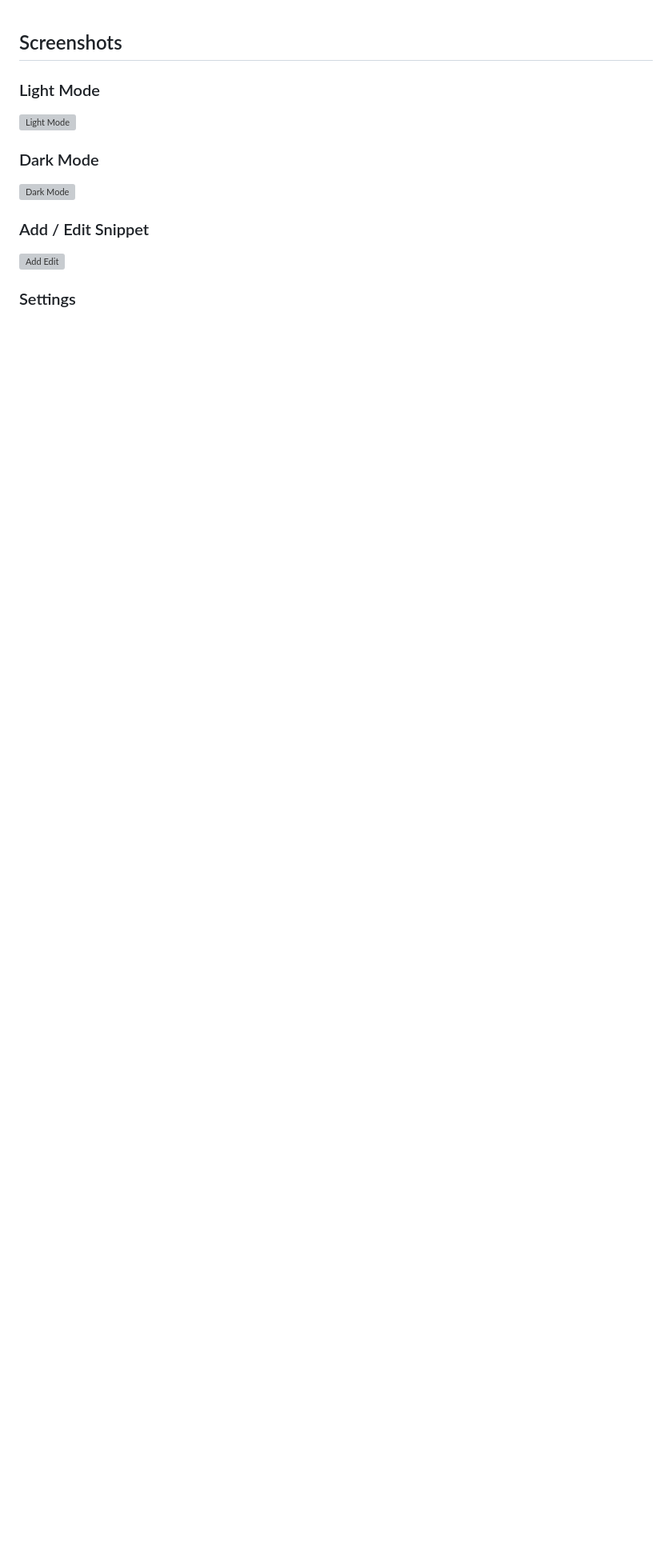
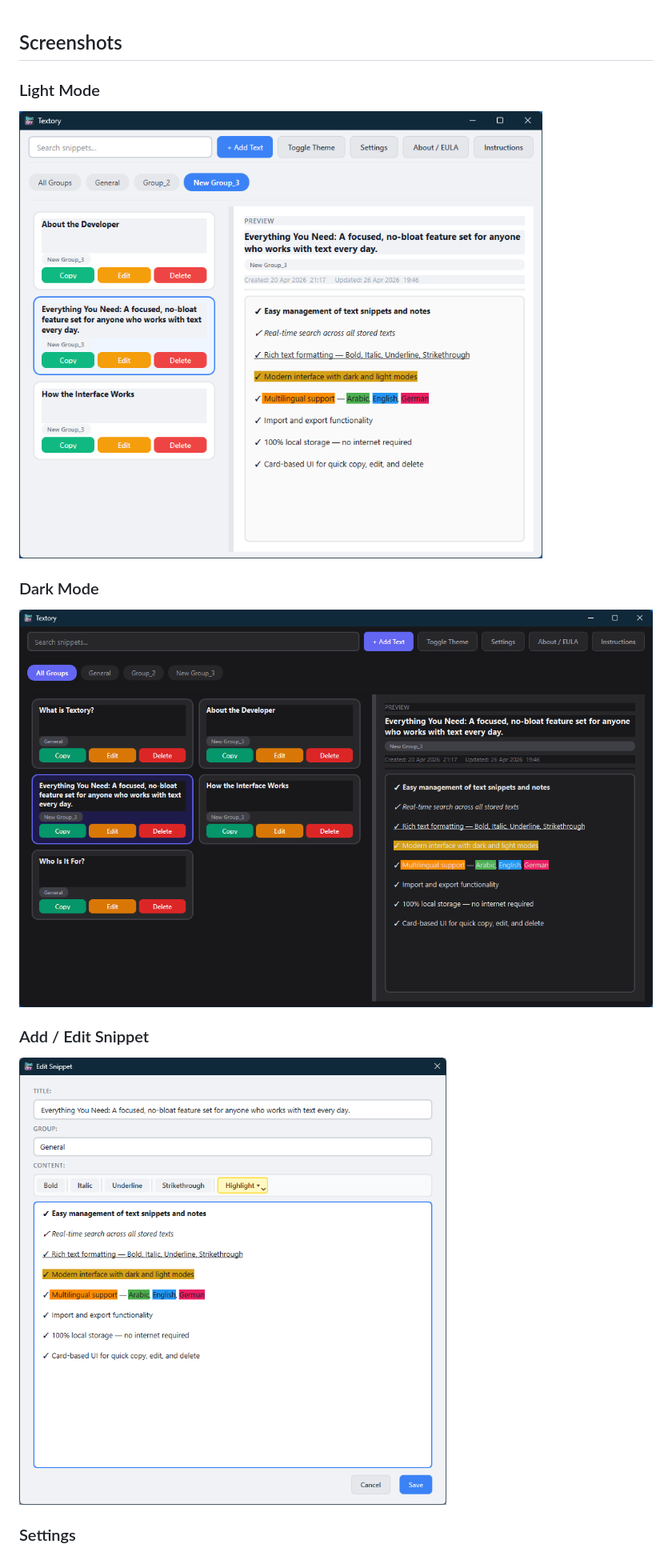
Before and after one commit to Nazir-Amr/Textory, a Markdown page: README.md, the part around one of its changes. Shown at 80% size. Drawn GitHub-style; blank space fills up the shorter version; grey boxes are pictures that could not be loaded.

Commit message:
Update screenshots and add export/import section
Updated screenshots in README for light and dark modes, add/edit snippet, and settings. Added new section for exporting/importing snippets.

```diff
--- a/README.md
+++ b/README.md
@@ -1,12 +1,12 @@
 ## Screenshots
 
 ### Light Mode
-![Light Mode](Screenshots/Main-Interface-Light-Mode.png)
+![Light Mode](Screenshots/Main-Interface-Light-Mode-1.png)
 
 ### Dark Mode
-![Dark Mode](Screenshots/Main-Interface-Dark-Mode.png)
+![Dark Mode](Screenshots/Main-Interface-Dark-Mode-2.png)
 
 ### Add / Edit Snippet
-![Add Edit](Screenshots/Rich-Text-Formatting.png)
+![Add Edit](Screenshots/Rich-Text-Formatting-3.png)
 
 ### Settings
```
Also changed, not shown: other parts of README.md (+5 -1 lines).
